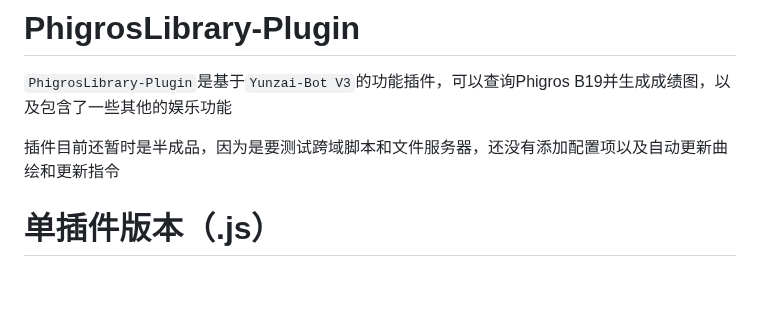
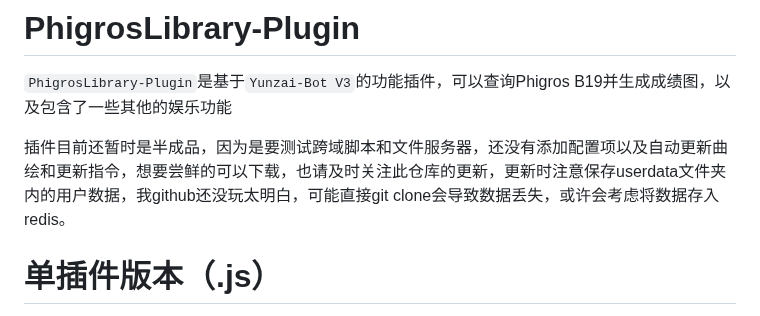
Before and after one commit to Walkersifolia/PhigrosLibrary-plugin, a Markdown page: README.md, the part around the change. Rendered like a GitHub page; blank space fills up the shorter version.

```diff
--- a/README.md
+++ b/README.md
@@ -1,7 +1,7 @@
 # PhigrosLibrary-Plugin
 `PhigrosLibrary-Plugin`是基于`Yunzai-Bot V3`的功能插件，可以查询Phigros B19并生成成绩图，以及包含了一些其他的娱乐功能
 
-插件目前还暂时是半成品，因为是要测试跨域脚本和文件服务器，还没有添加配置项以及自动更新曲绘和更新指令
+插件目前还暂时是半成品，因为是要测试跨域脚本和文件服务器，还没有添加配置项以及自动更新曲绘和更新指令，想要尝鲜的可以下载，也请及时关注此仓库的更新，更新时注意保存userdata文件夹内的用户数据，我github还没玩太明白，可能直接git clone会导致数据丢失，或许会考虑将数据存入redis。
 
 # 单插件版本（.js）
 
```
